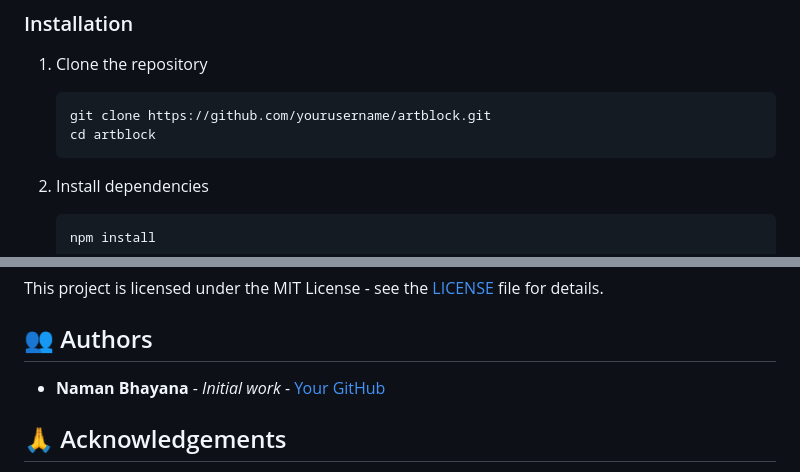
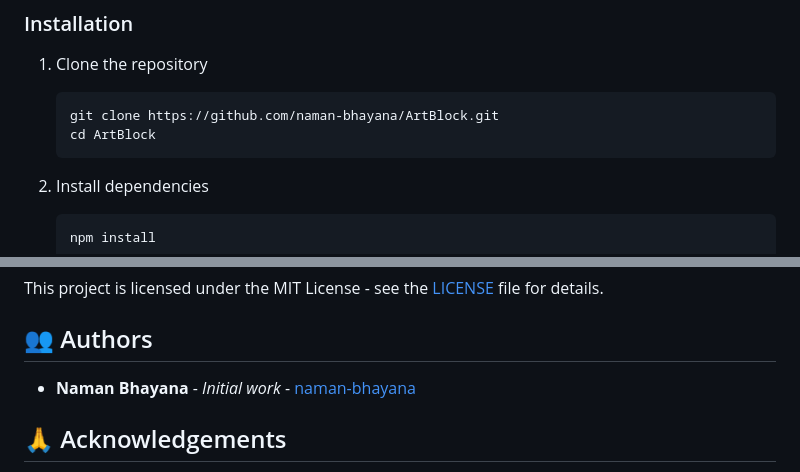
Before and after one commit to naman-bhayana/ArtBlock, a Markdown page: README.md, 2 parts joined by grey strips. Drawn GitHub-style.

Commit message:
Update README with correct GitHub username and links

````diff
--- a/README.md
+++ b/README.md
@@ -68,8 +68,8 @@ This project is designed to be expanded into a full MERN stack application. See
 
 1. Clone the repository
    ```bash
-   git clone https://github.com/yourusername/artblock.git
-   cd artblock
+   git clone https://github.com/naman-bhayana/ArtBlock.git
+   cd ArtBlock
    ```
 
 2. Install dependencies
@@ -125,7 +125,7 @@ This project is licensed under the MIT License - see the [LICENSE](LICENSE) file
 
 ## 👥 Authors
 
-- **Naman Bhayana** - *Initial work* - [Your GitHub](https://github.com/naman-bhayana)
+- **Naman Bhayana** - *Initial work* - [naman-bhayana](https://github.com/naman-bhayana)
 
 ## 🙏 Acknowledgements
 
````
Also changed, not shown: other parts of README.md (+4 -4 lines).
